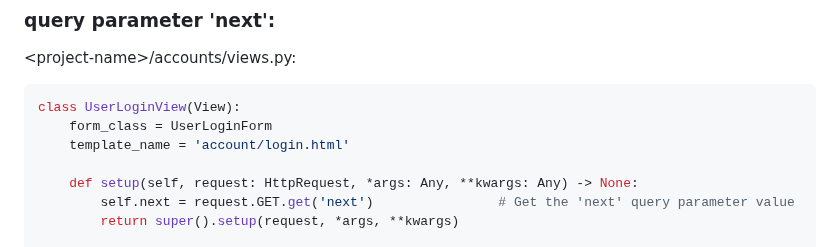
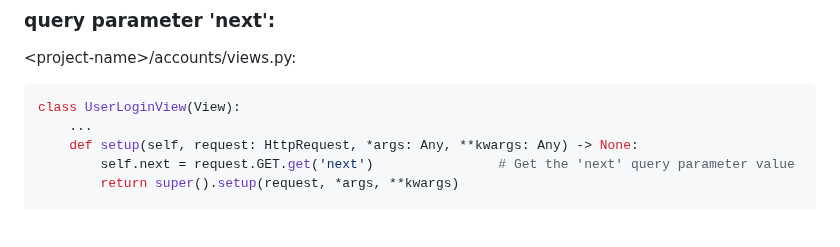
Before and after one commit to mahdi-marjani/django-cheatsheet, a Markdown page: 2-django-social.md, the part around one of its changes. Rendered like a GitHub page; blank space fills up the shorter version.

````diff
--- a/2-django-social.md
+++ b/2-django-social.md
@@ -474,9 +474,7 @@ class UserProfileView(LoginRequiredMixin, View):
 &lt;project-name&gt;/accounts/views.py:
 ```python
 class UserLoginView(View):
-    form_class = UserLoginForm
-    template_name = 'account/login.html'
-
+    ...
     def setup(self, request: HttpRequest, *args: Any, **kwargs: Any) -> None:
         self.next = request.GET.get('next')                # Get the 'next' query parameter value
         return super().setup(request, *args, **kwargs)
````
Also changed, not shown: other parts of 2-django-social.md (+1 -0 lines).
